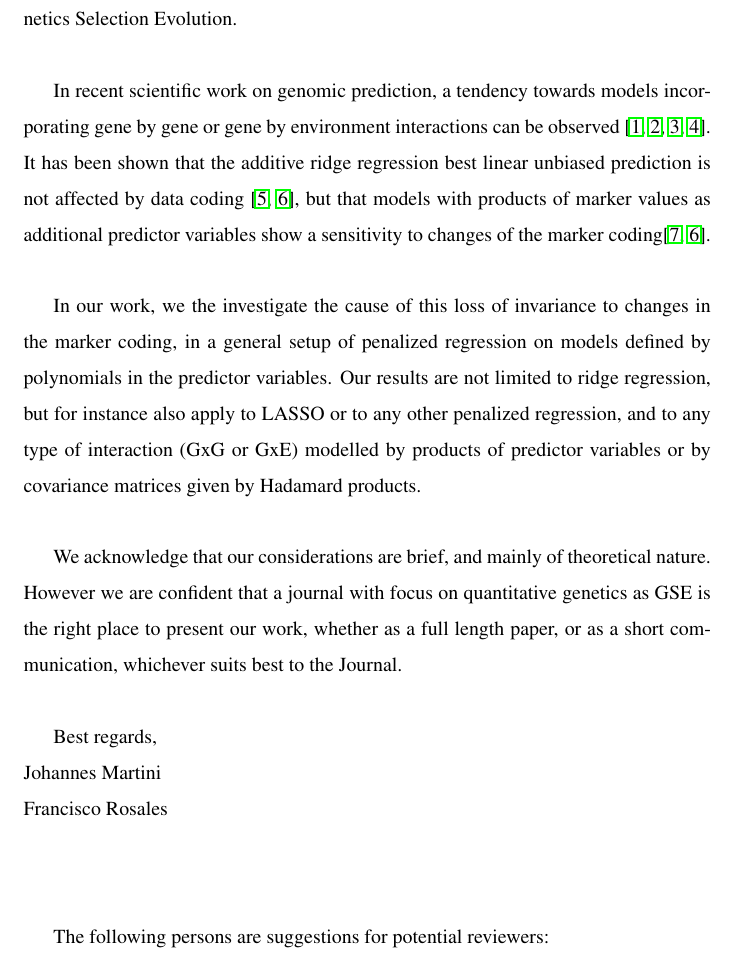
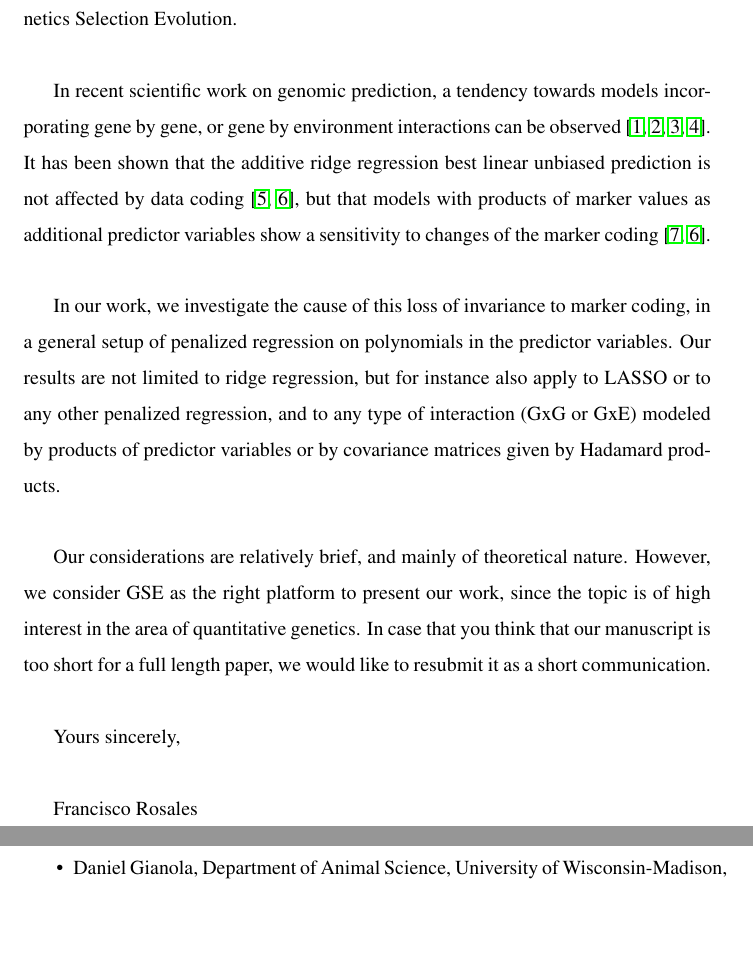
Before and after one commit to arakata/Translation, a LaTeX paper (Brief.tex): part of page 1 of 3 before the commit and two parts of pages 1 and 2 of 3 after it, the two joined at a grey line, cut so that both start at the same text, the shorter picture padded with empty space. Compiled offline with pdfLaTeX.

Commit message:
Add files via upload

```diff
--- a/Brief.tex
+++ b/Brief.tex
@@ -3,7 +3,7 @@
 \usepackage{lineno,hyperref}
 \modulolinenumbers[5]
 
-\journal{Bulletin of Mathematical Biology}
+\journal{}
 \usepackage[utf8x]{inputenc}
 \usepackage{graphicx}
 \usepackage{mathptmx}
@@ -34,18 +34,18 @@ Dear Editor, \\
 We would be pleased if you consider our manuscript "Lost in translation: On the impact of data coding
 on penalized regression with interactions" for publication in Genetics Selection Evolution.  \\
 
-In recent scientific work on genomic prediction, a tendency towards models incorporating gene by gene or gene by environment interactions can be observed \cite{ober15,jiang15,martini16,perez17}.
-It has been shown that the additive ridge regression best linear unbiased prediction is not affected by data coding \cite{stranden11,martini17}, but that models with products of marker values as additional predictor variables show a sensitivity to changes of the marker coding\cite{he2016does,martini17}.   \\
+In recent scientific work on genomic prediction, a tendency towards models incorporating gene by gene, or gene by environment interactions can be observed \cite{ober15,jiang15,martini16,perez17}.
+It has been shown that the additive ridge regression best linear unbiased prediction is not affected by data coding \cite{stranden11,martini17}, but that models with products of marker values as additional predictor variables show a sensitivity to changes of the marker coding \cite{he2016does,martini17}.   \\
 
-In our work, we the investigate the cause of this loss of invariance to changes in the marker coding, in a general setup of penalized regression on models defined by polynomials in the predictor variables. Our results are not limited to ridge regression, but for instance also apply to LASSO or to any other penalized regression, and to any type of interaction (GxG or GxE) modelled by products of predictor variables or by covariance matrices given by Hadamard products. \\
+In our work, we investigate the cause of this loss of invariance to marker coding, in a general setup of penalized regression on polynomials in the predictor variables. Our results are not limited to ridge regression, but for instance also apply to LASSO or to any other penalized regression, and to any type of interaction (GxG or GxE) modeled by products of predictor variables or by covariance matrices given by Hadamard products. \\
 
-We acknowledge that our  considerations are brief, and mainly of theoretical nature. However we are confident that  a journal with focus on quantitative genetics as GSE is the right place to present our work, whether as a full length paper, or as a short communication, whichever suits best to the Journal. \\
+Our considerations are relatively brief, and mainly of theoretical nature. However, we consider GSE as the right platform to present our work, since the topic is of high interest in the area of quantitative genetics. In case that you think that our manuscript is too short for a full length paper, we would like to resubmit it as a short communication. \\
 %I am looking forward to hearing from you! \\
 
 
-Best regards, \\
-Johannes Martini\\
-Francisco Rosales \\ \vspace{1cm}
+Yours sincerely, \\
+
+Francisco Rosales \\ \vspace{2cm}
 
 
 The following persons are suggestions for potential reviewers:
```
